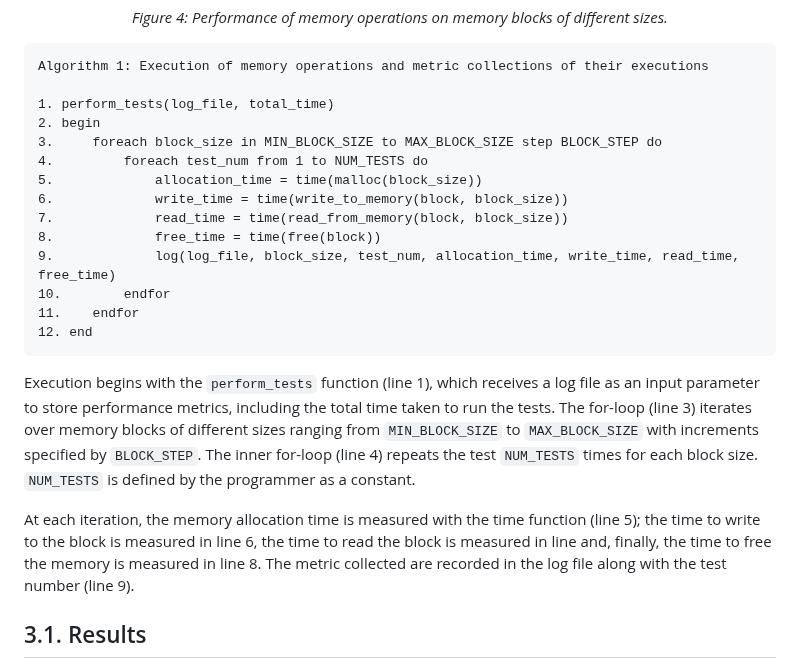
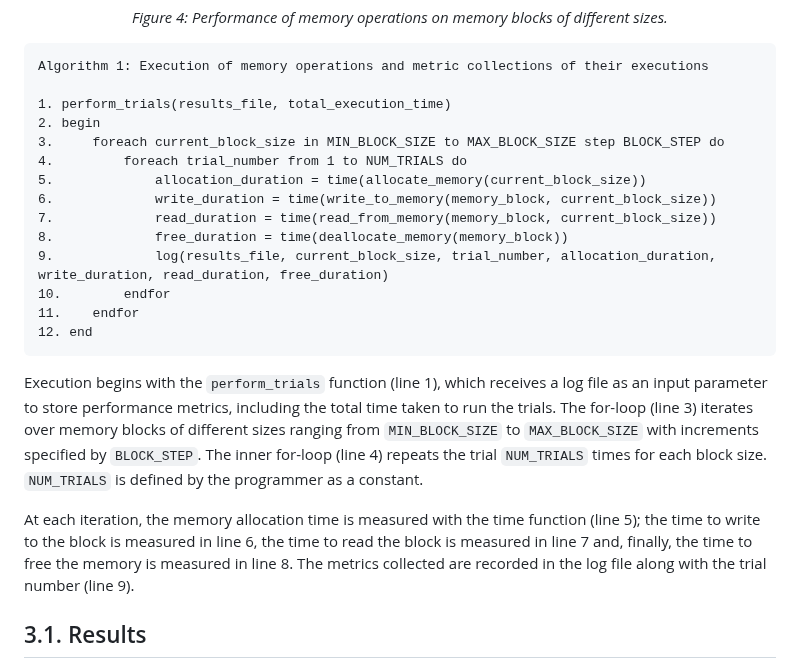
Before and after one commit to gca-research-group/tee-morello-performance-experiments, a Markdown page: README.md, the part around the change. Drawn GitHub-style.

```diff
--- a/README.md
+++ b/README.md
@@ -199,24 +199,23 @@ As shown in Fig. 4, we use blocks of `100, 200, 300,...,100 000 MB` as large blo
 <pre style="border: 1px solid #ddd; padding: 10px; background-color: #f9f9f9; font-family: monospace;">
 Algorithm 1: Execution of memory operations and metric collections of their executions
 
-1. perform_tests(log_file, total_time)
+1. perform_trials(results_file, total_execution_time)
 2. begin
-3.     foreach block_size in MIN_BLOCK_SIZE to MAX_BLOCK_SIZE step BLOCK_STEP do
-4.         foreach test_num from 1 to NUM_TESTS do
-5.             allocation_time = time(malloc(block_size))
-6.             write_time = time(write_to_memory(block, block_size))
-7.             read_time = time(read_from_memory(block, block_size))
-8.             free_time = time(free(block))
-9.             log(log_file, block_size, test_num, allocation_time, write_time, read_time, free_time)
+3.     foreach current_block_size in MIN_BLOCK_SIZE to MAX_BLOCK_SIZE step BLOCK_STEP do
+4.         foreach trial_number from 1 to NUM_TRIALS do
+5.             allocation_duration = time(allocate_memory(current_block_size))
+6.             write_duration = time(write_to_memory(memory_block, current_block_size))
+7.             read_duration = time(read_from_memory(memory_block, current_block_size))
+8.             free_duration = time(deallocate_memory(memory_block))
+9.             log(results_file, current_block_size, trial_number, allocation_duration, write_duration, read_duration, free_duration)
 10.        endfor
 11.    endfor
 12. end
 </pre>
 
+Execution begins with the `perform_trials` function (line 1), which receives a log file as an input parameter to store performance metrics, including the total time taken to run the trials. The for-loop (line 3) iterates over memory blocks of different sizes ranging from `MIN_BLOCK_SIZE` to `MAX_BLOCK_SIZE` with increments specified by `BLOCK_STEP`. The inner for-loop (line 4) repeats the trial `NUM_TRIALS` times for each block size. `NUM_TRIALS` is defined by the programmer as a constant.
 
-Execution begins with the `perform_tests` function (line 1), which receives a log file as an input parameter to store performance metrics, including the total time taken to run the tests. The for-loop (line 3) iterates over memory blocks of different sizes ranging from `MIN_BLOCK_SIZE` to `MAX_BLOCK_SIZE` with increments specified by `BLOCK_STEP`. The inner for-loop (line 4) repeats the test `NUM_TESTS` times for each block size. `NUM_TESTS` is defined by the programmer as a constant.
-
-At each iteration, the memory allocation time is measured with the time function (line 5);   the time to write to the block is measured in line 6, the time to read the block is measured in line and, finally, the time to free the memory is measured in line 8. The metric collected  are recorded in the log file along with the test number (line 9).
+At each iteration, the memory allocation time is measured with the time function (line 5); the time to write to the block is measured in line 6, the time to read the block is measured in line 7 and, finally, the time to free the memory is measured in line 8. The metrics collected are recorded in the log file along with the trial number (line 9).
 
 
 
```
